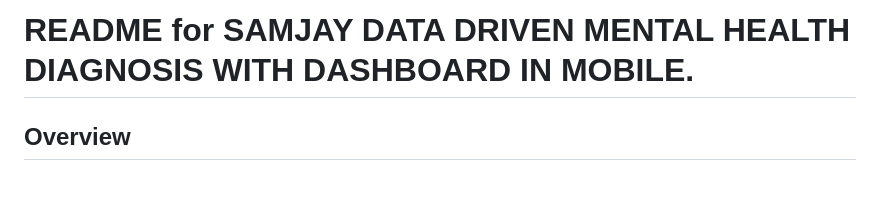
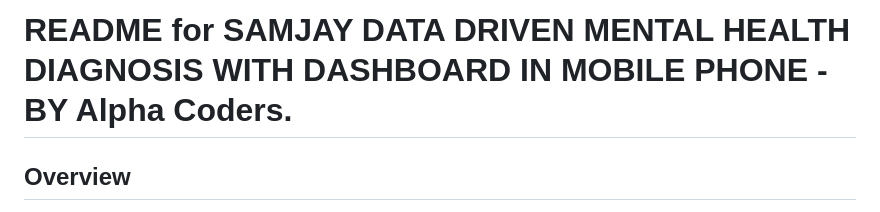
Before and after one commit to sasirudh/Sustainathon, a Markdown page: README.md, the part around the change. GitHub-like rendering; blank space fills up the shorter version.

```diff
--- a/README.md
+++ b/README.md
@@ -1,4 +1,4 @@
-# README for SAMJAY DATA DRIVEN MENTAL HEALTH DIAGNOSIS WITH DASHBOARD IN MOBILE.
+# README for SAMJAY DATA DRIVEN MENTAL HEALTH DIAGNOSIS WITH DASHBOARD IN MOBILE PHONE - BY Alpha Coders.
 
 ## Overview
 This is a Flask-based web application for tracking user moods and assessing mental health using the PHQ-9 questionnaire. The application includes user authentication, mood rating, PHQ-9 scoring, trend analysis, and a calendar-based interface for viewing and updating moods.
```
